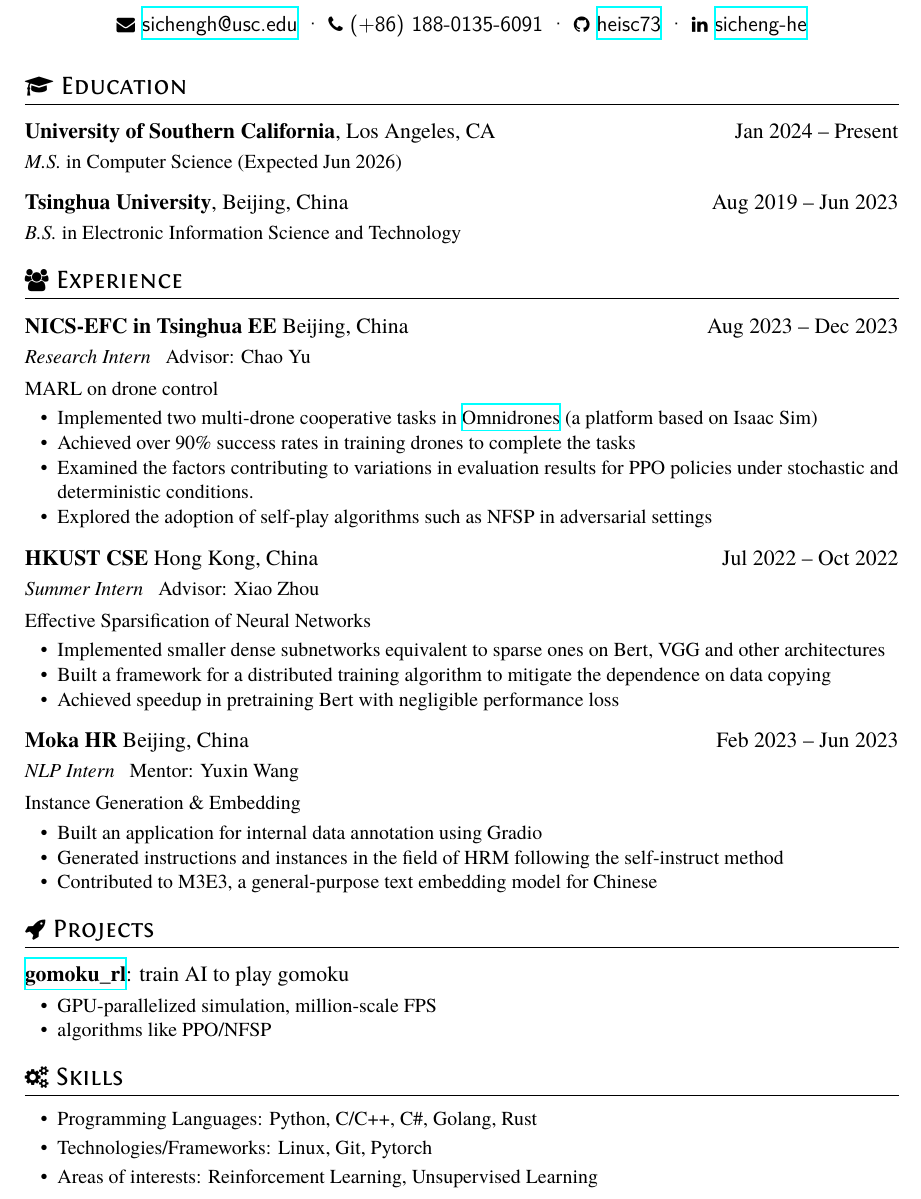
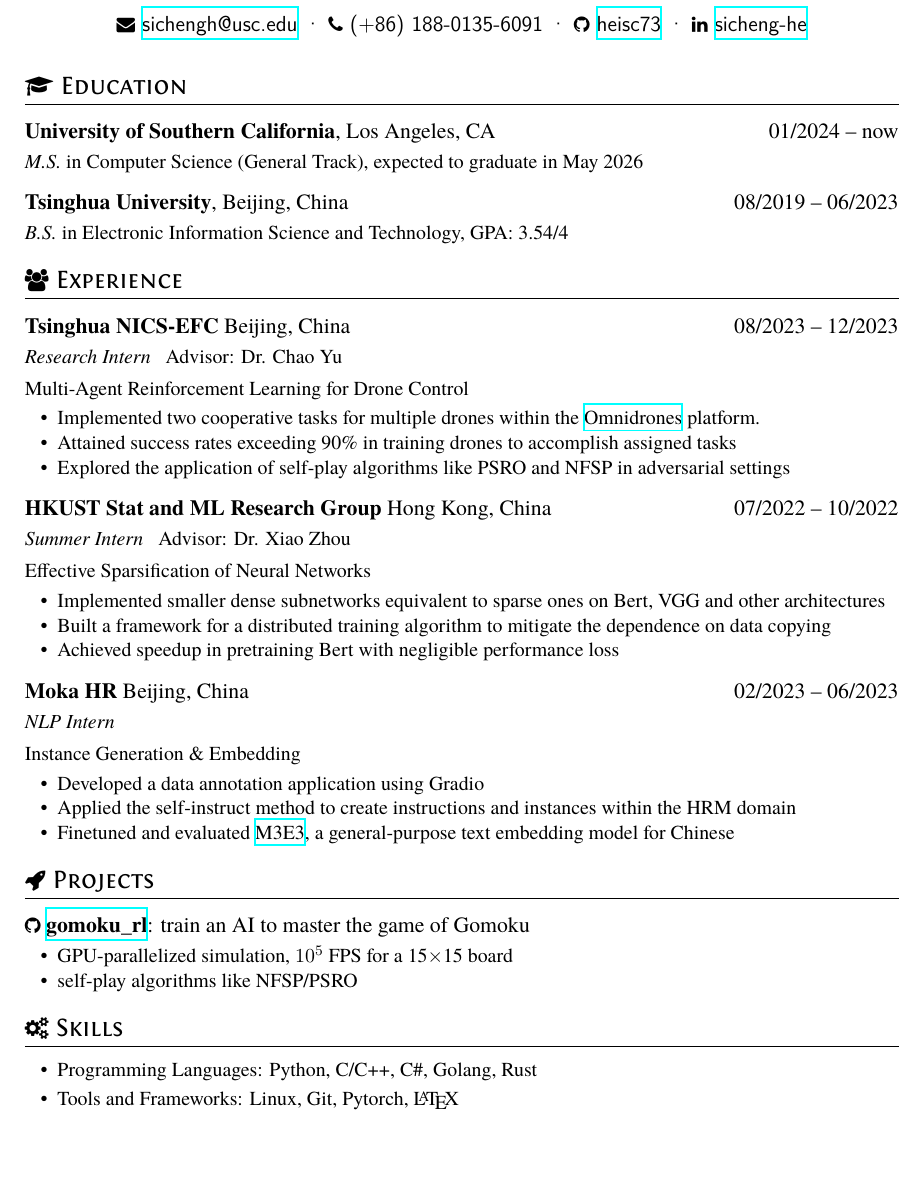
Before and after one commit to hesic73/resume, a LaTeX CV (resume.tex): part of the page, cut so that both start at the same text, the shorter picture padded with empty space. Compiled offline with XeLaTeX.

Commit message:
some update

```diff
--- a/resume.tex
+++ b/resume.tex
@@ -17,24 +17,23 @@
   }
 
 \section{\faGraduationCap\ Education}
-\datedsubsection{\textbf{University of Southern California}, Los Angeles, CA}{Jan 2024 -- Present}
-\textit{M.S.} in Computer Science (Expected Jun 2026)
-\datedsubsection{\textbf{Tsinghua University}, Beijing, China}{Aug 2019 -- Jun 2023}
-\textit{B.S.} in Electronic Information Science and Technology
+\datedsubsection{\textbf{University of Southern California}, Los Angeles, CA}{01/2024 -- now}
+\textit{M.S.} in Computer Science (General Track), expected to graduate in May 2026
+\datedsubsection{\textbf{Tsinghua University}, Beijing, China}{08/2019 -- 06/2023}
+\textit{B.S.} in Electronic Information Science and Technology, GPA: 3.54/4
 
 \section{\faUsers\ Experience}
-\datedsubsection{\textbf{NICS-EFC in Tsinghua EE} Beijing, China}{Aug 2023 -- Dec 2023}
-\role{Research Intern}{Advisor: Chao Yu}
-MARL on drone control
+\datedsubsection{\textbf{Tsinghua NICS-EFC} Beijing, China}{08/2023 -- 12/2023}
+\role{Research Intern}{Advisor: Dr. Chao Yu}
+Multi-Agent Reinforcement Learning for Drone Control
 \begin{itemize}
-  \item Implemented two multi-drone cooperative tasks in \href{https://github.com/thu-uav/OmniDrones}{Omnidrones} (a platform based on Isaac Sim)
-  \item Achieved over 90\% success rates in training drones to complete the tasks
-  \item Examined the factors contributing to variations in evaluation results for PPO policies under stochastic and deterministic conditions.
-  \item Explored the adoption of self-play algorithms such as NFSP in adversarial settings
+  \item Implemented two cooperative tasks for multiple drones within the \href{https://github.com/thu-uav/OmniDrones}{Omnidrones} platform.
+  \item Attained success rates exceeding 90\% in training drones to accomplish assigned tasks
+  \item Explored the application of self-play algorithms like PSRO and NFSP in adversarial settings
 \end{itemize}
 
-\datedsubsection{\textbf{HKUST CSE} Hong Kong, China}{Jul 2022 -- Oct 2022}
-\role{Summer Intern}{Advisor: Xiao Zhou}
+\datedsubsection{\textbf{HKUST Stat and ML Research Group} Hong Kong, China}{07/2022 -- 10/2022}
+\role{Summer Intern}{Advisor: Dr. Xiao Zhou}
 Effective Sparsification of Neural Networks
 \begin{itemize}
   \item Implemented smaller dense subnetworks equivalent to sparse ones on Bert, VGG and other architectures
@@ -42,22 +41,22 @@ Effective Sparsification of Neural Networks
   \item Achieved speedup in pretraining Bert with negligible performance loss
 \end{itemize}
 
-\datedsubsection{\textbf{Moka HR} Beijing, China}{Feb 2023 -- Jun 2023}
-\role{NLP Intern}{Mentor: Yuxin Wang}
+\datedsubsection{\textbf{Moka HR} Beijing, China}{02/2023 -- 06/2023}
+\role{NLP Intern}{}
 Instance Generation \& Embedding
 \begin{itemize}
-  \item Built an application for internal data annotation using Gradio
-  \item Generated instructions and instances in the field of HRM following the self-instruct method
-  \item Contributed to M3E3, a general-purpose text embedding model for Chinese
+  \item Developed a data annotation application using Gradio
+  \item Applied the self-instruct method to create instructions and instances within the HRM domain
+  \item Finetuned and evaluated \href{https://huggingface.co/moka-ai/m3e-base}{M3E3}, a general-purpose text embedding model for Chinese
 \end{itemize}
 
 \section{\faRocket\ Projects}
 
-\subsection{\textbf{\href{https://github.com/hesic73/gomoku_rl}{gomoku{\_}rl}}: train AI to play gomoku}
+\subsection{\faGithub\space\textbf{\href{https://github.com/hesic73/gomoku_rl}{gomoku{\_}rl}}: train an AI to master the game of Gomoku}
 
 \begin{itemize}
-  \item GPU-parallelized simulation, million-scale FPS
-  \item algorithms like PPO/NFSP
+  \item GPU-parallelized simulation, $10^5$ FPS for a 15$\times$15 board
+  \item self-play algorithms like NFSP/PSRO
 \end{itemize}
 
 % Reference Test
@@ -70,8 +69,7 @@ Instance Generation \& Embedding
 \section{\faCogs\ Skills}
 \begin{itemize}[parsep=0.5ex]
   \item Programming Languages: Python, C/C++, C\#, Golang, Rust
-  \item Technologies/Frameworks: Linux, Git, Pytorch
-  \item Areas of interests: Reinforcement Learning, Unsupervised Learning
+  \item Tools and Frameworks: Linux, Git, Pytorch, \LaTeX
 \end{itemize}
 
 
```
Also changed, not shown: resume.pdf (added), 1 other file.
